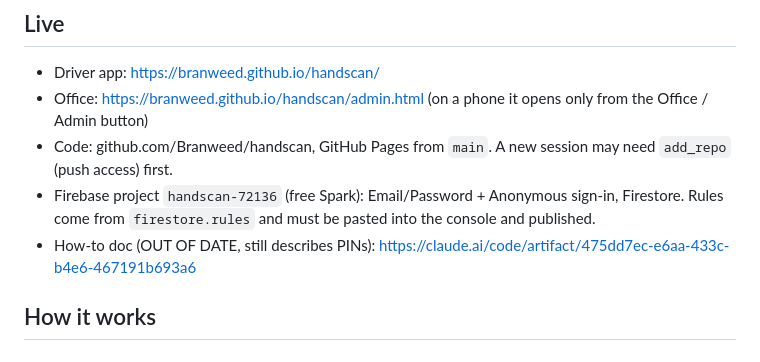
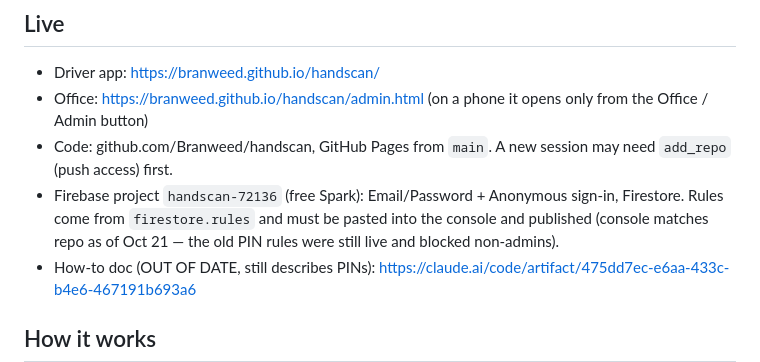
Before and after one commit to Branweed/handscan, a Markdown page: HANDOFF.md, the part around the change. GitHub-like rendering.

Commit message:
HANDOFF: note no-PIN Firestore rules now published
Co-Authored-By: Claude Opus 5.5 <noreply@anthropic.com>
Claude-Session: https://claude.ai/code/session_01MLB2KLiqqmBCMi5NA9qVRx

```diff
--- a/HANDOFF.md
+++ b/HANDOFF.md
@@ -7,7 +7,7 @@ Repo is public: no passwords, driver names or employee IDs here.
 - Driver app: https://branweed.github.io/handscan/
 - Office: https://branweed.github.io/handscan/admin.html (on a phone it opens only from the Office / Admin button)
 - Code: github.com/Branweed/handscan, GitHub Pages from `main`. A new session may need `add_repo` (push access) first.
-- Firebase project `handscan-72136` (free Spark): Email/Password + Anonymous sign-in, Firestore. Rules come from `firestore.rules` and must be pasted into the console and published.
+- Firebase project `handscan-72136` (free Spark): Email/Password + Anonymous sign-in, Firestore. Rules come from `firestore.rules` and must be pasted into the console and published (console matches repo as of Oct 21 — the old PIN rules were still live and blocked non-admins).
 - How-to doc (OUT OF DATE, still describes PINs): https://claude.ai/code/artifact/475dd7ec-e6aa-433c-b4e6-467191b693a6
 
 ## How it works
```
